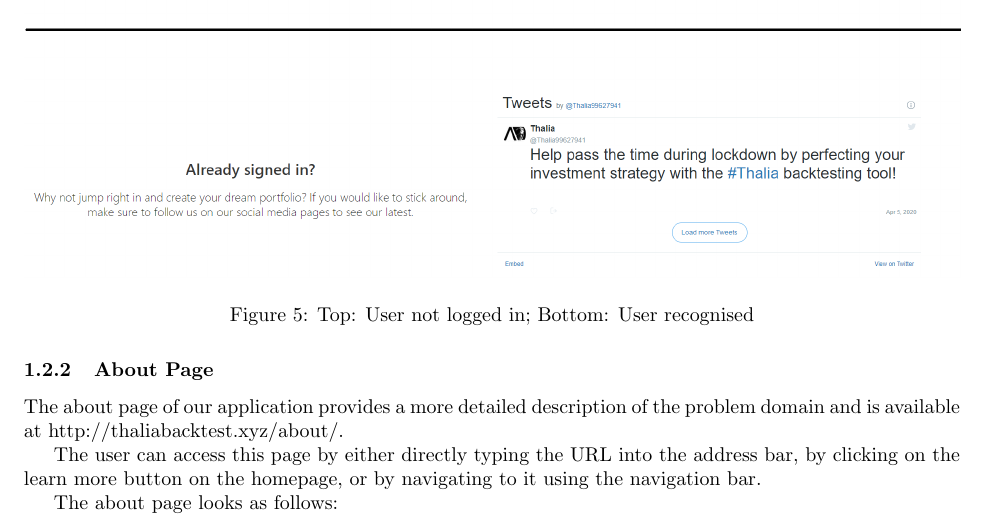
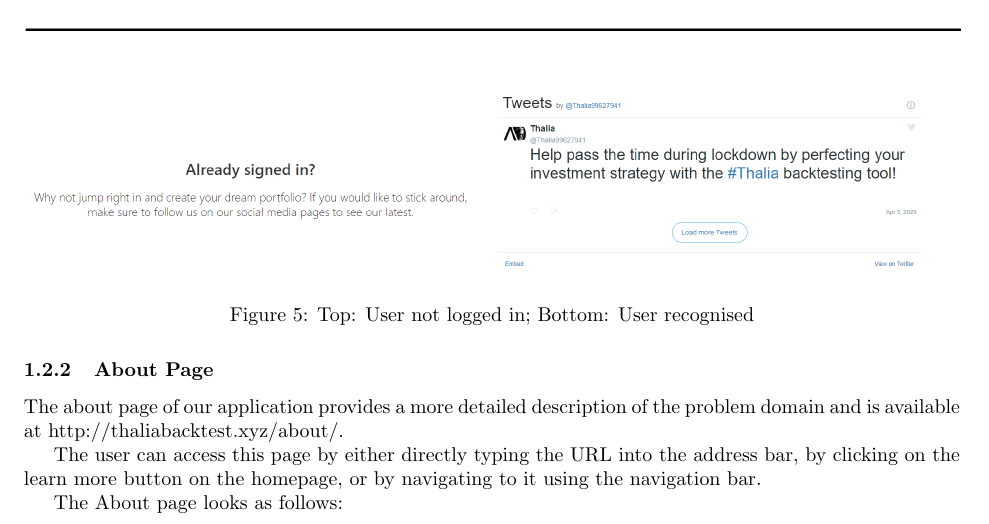
Before and after one commit to Veluga/Thalia-Backtesting-Tool, a LaTeX document (Report/08Appendices/081User/user.tex): part of page 3 of 13, cut so that both start at the same text. Compiled offline with pdfLaTeX.

Commit message:
Update Report/08Appendices/081User/user.tex

```diff
--- a/Report/08Appendices/081User/user.tex
+++ b/Report/08Appendices/081User/user.tex
@@ -66,7 +66,7 @@ The about page of our application provides a more detailed description of the pr
 
 The user can access this page by either directly typing the URL into the address bar, by clicking on the learn more button on the homepage, or by navigating to it using the navigation bar.
 
-The about page looks as follows:
+The About page looks as follows:
 
 \begin{figure}[H]
    \centering
```
